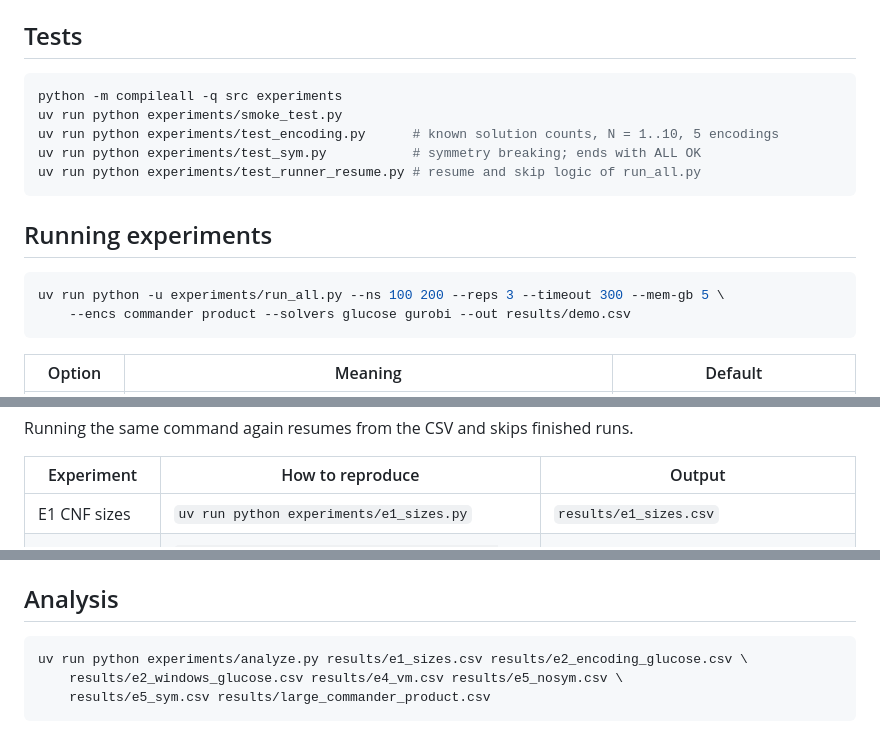
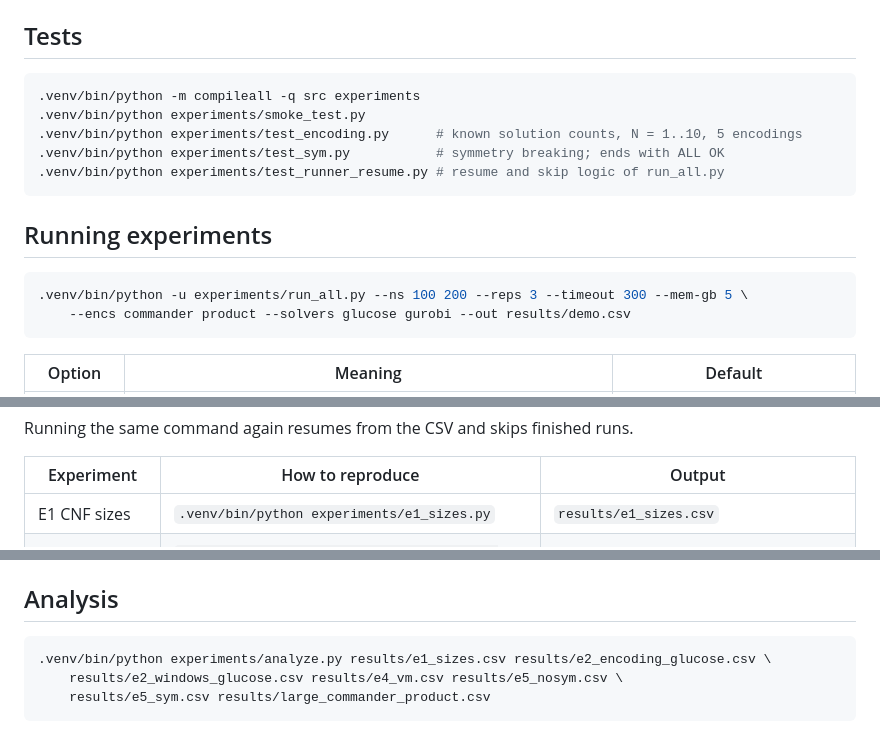
Before and after one commit to bangphan1311/nqueens-sat, a Markdown page: README.md, 3 parts joined by grey strips. Rendered like a GitHub page.

Commit message:
Use existing virtualenv in README commands

````diff
--- a/README.md
+++ b/README.md
@@ -60,17 +60,17 @@ after it. To make sure uv never touches a patched environment, run commands with
 ## Tests
 
 ```bash
-python -m compileall -q src experiments
-uv run python experiments/smoke_test.py
-uv run python experiments/test_encoding.py      # known solution counts, N = 1..10, 5 encodings
-uv run python experiments/test_sym.py           # symmetry breaking; ends with ALL OK
-uv run python experiments/test_runner_resume.py # resume and skip logic of run_all.py
+.venv/bin/python -m compileall -q src experiments
+.venv/bin/python experiments/smoke_test.py
+.venv/bin/python experiments/test_encoding.py      # known solution counts, N = 1..10, 5 encodings
+.venv/bin/python experiments/test_sym.py           # symmetry breaking; ends with ALL OK
+.venv/bin/python experiments/test_runner_resume.py # resume and skip logic of run_all.py
 ```
 
 ## Running experiments
 
 ```bash
-uv run python -u experiments/run_all.py --ns 100 200 --reps 3 --timeout 300 --mem-gb 5 \
+.venv/bin/python -u experiments/run_all.py --ns 100 200 --reps 3 --timeout 300 --mem-gb 5 \
     --encs commander product --solvers glucose gurobi --out results/demo.csv
 ```
 
@@ -89,7 +89,7 @@ Running the same command again resumes from the CSV and skips finished runs.
 
 | Experiment | How to reproduce | Output |
 |---|---|---|
-| E1 CNF sizes | `uv run python experiments/e1_sizes.py` | `results/e1_sizes.csv` |
+| E1 CNF sizes | `.venv/bin/python experiments/e1_sizes.py` | `results/e1_sizes.csv` |
 | E2 encodings, Glucose (Linux) | `--ns 16 32 50 64 --solvers glucose --out results/e2_encoding_glucose.csv` (the original command was not saved; this is the same configuration) | `results/e2_encoding_glucose.csv` |
 | E2 (Windows) | `experiments/e2_encoding_glucose.py` | `results/e2_windows_glucose.csv` |
 | E4 solver comparison, E5 symmetry | `scripts/run_e4_e5.sh` | `results/e4_vm.csv`, `e5_nosym.csv`, `e5_sym.csv` |
@@ -102,7 +102,7 @@ Gurobi and CPLEX were not run on AWS.
 ## Analysis
 
 ```bash
-uv run python experiments/analyze.py results/e1_sizes.csv results/e2_encoding_glucose.csv \
+.venv/bin/python experiments/analyze.py results/e1_sizes.csv results/e2_encoding_glucose.csv \
     results/e2_windows_glucose.csv results/e4_vm.csv results/e5_nosym.csv \
     results/e5_sym.csv results/large_commander_product.csv
 ```
````
